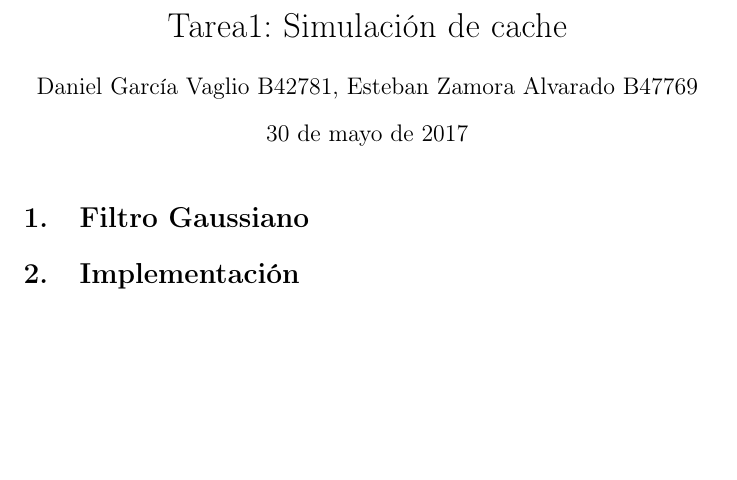
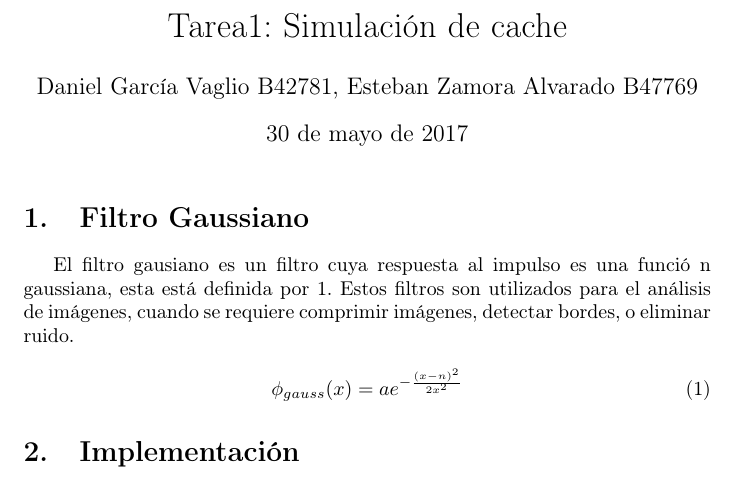
Before and after one commit to degv364/estructuras_2, a LaTeX problem sheet (tarea2/doc/reporte.tex): part of the page, cut so that both start at the same text, the shorter picture padded with empty space. Compiled offline with pdfLaTeX.

Commit message:
Add initial info to report

```diff
--- a/tarea2/doc/reporte.tex
+++ b/tarea2/doc/reporte.tex
@@ -18,8 +18,18 @@
 
 \section{Filtro Gaussiano}
 
+El filtro gausiano es un filtro cuya respuesta al impulso es una funci\'o n gaussiana, esta est\'a
+definida por \ref{eq:gauss_fn}. Estos filtros son utilizados para el an\'alisis de im\'agenes, cuando
+se requiere comprimir im\'agenes, detectar bordes, o eliminar ruido.
+
+\begin{equation}
+  \phi_{gauss}(x)=ae^{-\frac{(x-n)^2}{2x^2}}
+\label{eq:gauss_fn}
+\end{equation}
 
 \section{Implementación}
 
 
+
+
 \end{document}
```
